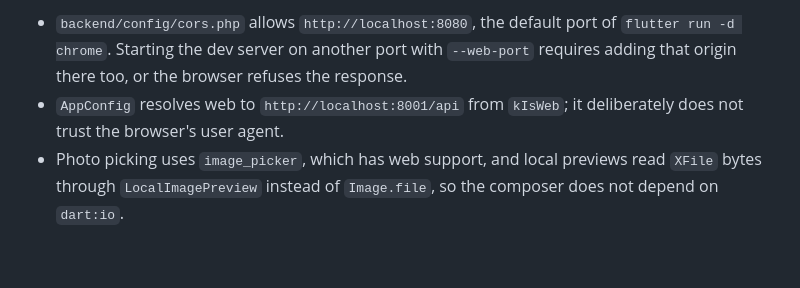
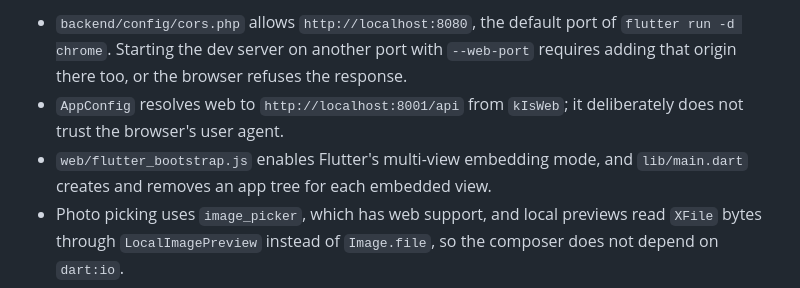
Before and after one commit to roxcy1/AgroBenta, a Markdown page: mobile/AGENTS.md, the part around the change. GitHub-like rendering; blank space fills up the shorter version.

```diff
--- a/mobile/AGENTS.md
+++ b/mobile/AGENTS.md
@@ -473,6 +473,8 @@ client, and not evidence that a browser flow has been verified.
   the response.
 * `AppConfig` resolves web to `http://localhost:8001/api` from `kIsWeb`; it
   deliberately does not trust the browser's user agent.
+* `web/flutter_bootstrap.js` enables Flutter's multi-view embedding mode, and
+  `lib/main.dart` creates and removes an app tree for each embedded view.
 * Photo picking uses `image_picker`, which has web support, and local previews
   read `XFile` bytes through `LocalImagePreview` instead of `Image.file`, so the
   composer does not depend on `dart:io`.
```
